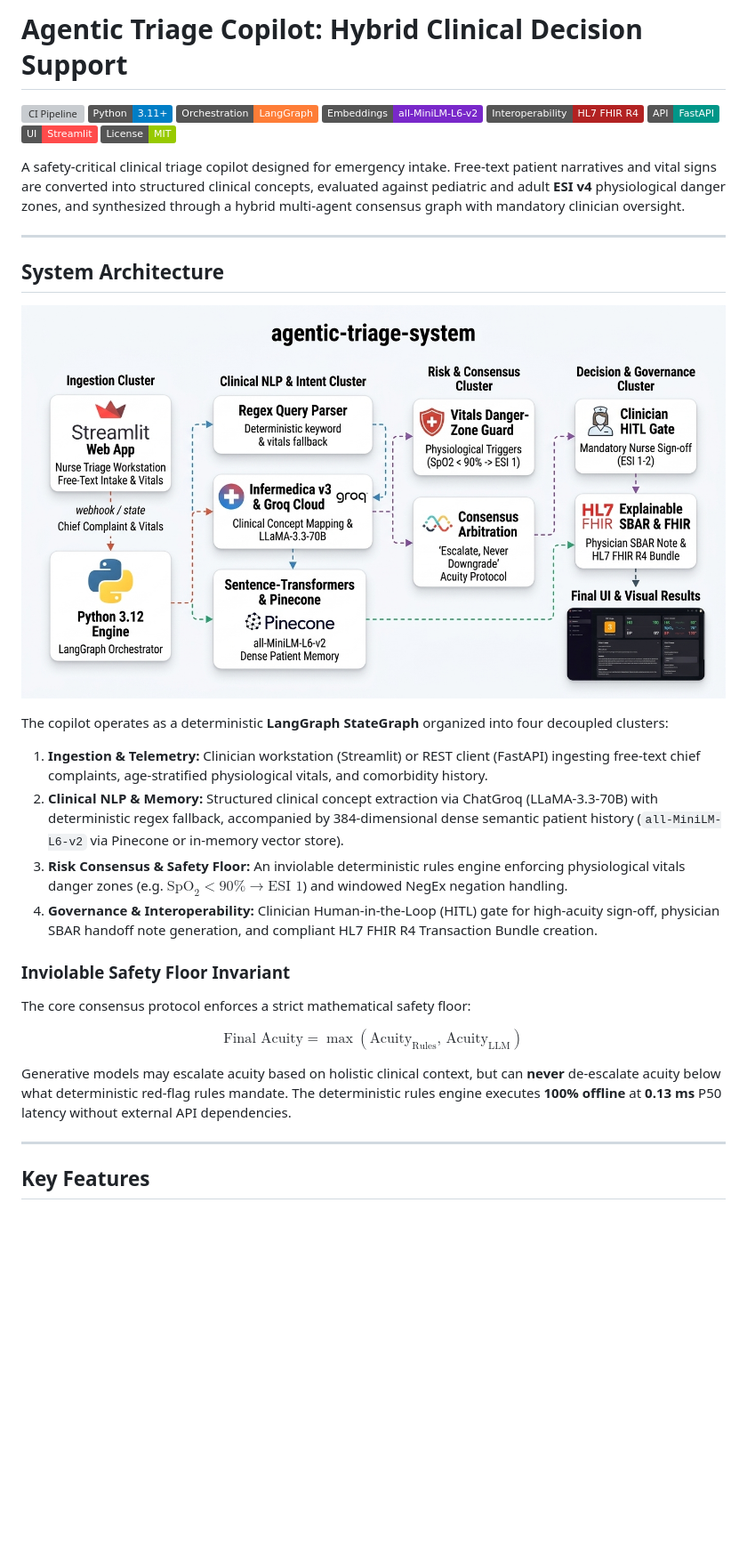
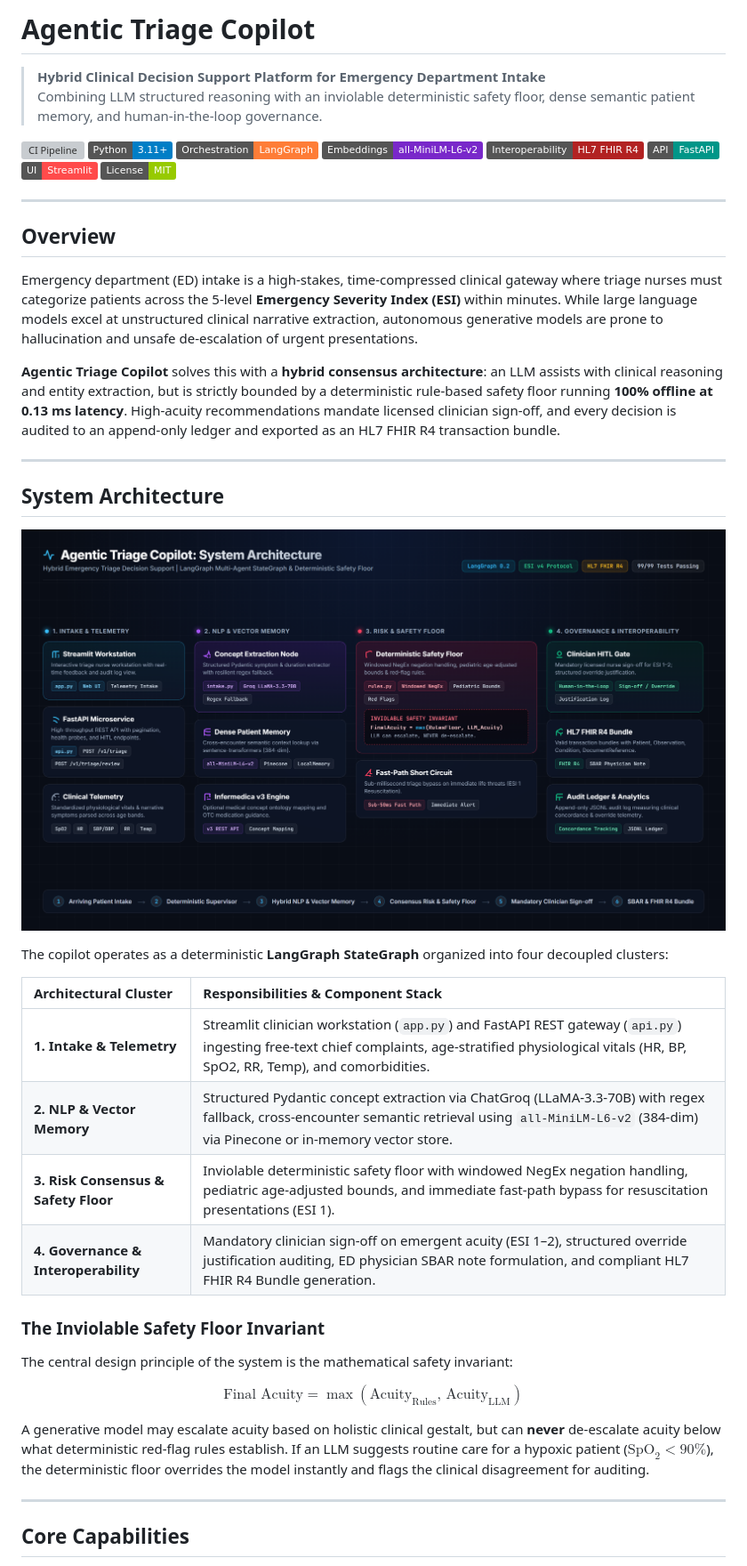
Before and after one commit to Adxrsh-17/agentic-triage-system, a Markdown page: README.md, the part around one of its changes. Shown at 89% size. Drawn GitHub-style; pictures changed too: assets/architecture_diagram.png; badges without logos; blank space fills up the shorter version; grey boxes are pictures that could not be loaded.

Commit message:
docs: publish 2880x1640 modern architecture diagram and professional flagship README

```diff
--- a/README.md
+++ b/README.md
@@ -1,4 +1,7 @@
-# Agentic Triage Copilot: Hybrid Clinical Decision Support
+# Agentic Triage Copilot
+
+> **Hybrid Clinical Decision Support Platform for Emergency Department Intake**
+> Combining LLM structured reasoning with an inviolable deterministic safety floor, dense semantic patient memory, and human-in-the-loop governance.
 
 [![CI Pipeline](https://github.com/Adxrsh-17/agentic-triage-system/actions/workflows/ci.yml/badge.svg)](https://github.com/Adxrsh-17/agentic-triage-system/actions)
 [![Python 3.11+](https://img.shields.io/badge/Python-3.11%2B-blue.svg?logo=python&logoColor=white)](https://www.python.org/)
@@ -9,7 +12,13 @@
 [![Streamlit UI](https://img.shields.io/badge/UI-Streamlit-ff4b4b.svg?logo=streamlit&logoColor=white)](https://streamlit.io/)
 [![License: MIT](https://img.shields.io/badge/License-MIT-green.svg)](LICENSE)
 
-A safety-critical clinical triage copilot designed for emergency intake. Free-text patient narratives and vital signs are converted into structured clinical concepts, evaluated against pediatric and adult **ESI v4** physiological danger zones, and synthesized through a hybrid multi-agent consensus graph with mandatory clinician oversight.
+---
+
+## Overview
+
+Emergency department (ED) intake is a high-stakes, time-compressed clinical gateway where triage nurses must categorize patients across the 5-level **Emergency Severity Index (ESI)** within minutes. While large language models excel at unstructured clinical narrative extraction, autonomous generative models are prone to hallucination and unsafe de-escalation of urgent presentations.
+
+**Agentic Triage Copilot** solves this with a **hybrid consensus architecture**: an LLM assists with clinical reasoning and entity extraction, but is strictly bounded by a deterministic rule-based safety floor running **100% offline at 0.13 ms latency**. High-acuity recommendations mandate licensed clinician sign-off, and every decision is audited to an append-only ledger and exported as an HL7 FHIR R4 transaction bundle.
 
 ---
 
@@ -19,20 +28,22 @@ A safety-critical clinical triage copilot designed for emergency intake. Free-te
 
 The copilot operates as a deterministic **LangGraph StateGraph** organized into four decoupled clusters:
 
-1. **Ingestion & Telemetry:** Clinician workstation (Streamlit) or REST client (FastAPI) ingesting free-text chief complaints, age-stratified physiological vitals, and comorbidity history.
-2. **Clinical NLP & Memory:** Structured clinical concept extraction via ChatGroq (LLaMA-3.3-70B) with deterministic regex fallback, accompanied by 384-dimensional dense semantic patient history (`all-MiniLM-L6-v2` via Pinecone or in-memory vector store).
-3. **Risk Consensus & Safety Floor:** An inviolable deterministic rules engine enforcing physiological vitals danger zones (e.g. $\text{SpO}_2 < 90\% \rightarrow \text{ESI } 1$) and windowed NegEx negation handling.
-4. **Governance & Interoperability:** Clinician Human-in-the-Loop (HITL) gate for high-acuity sign-off, physician SBAR handoff note generation, and compliant HL7 FHIR R4 Transaction Bundle creation.
+| Architectural Cluster | Responsibilities & Component Stack |
+|:---|:---|
+| **1. Intake & Telemetry** | Streamlit clinician workstation (`app.py`) and FastAPI REST gateway (`api.py`) ingesting free-text chief complaints, age-stratified physiological vitals (HR, BP, SpO2, RR, Temp), and comorbidities. |
+| **2. NLP & Vector Memory** | Structured Pydantic concept extraction via ChatGroq (LLaMA-3.3-70B) with regex fallback, cross-encounter semantic retrieval using `all-MiniLM-L6-v2` (384-dim) via Pinecone or in-memory vector store. |
+| **3. Risk Consensus & Safety Floor** | Inviolable deterministic safety floor with windowed NegEx negation handling, pediatric age-adjusted bounds, and immediate fast-path bypass for resuscitation presentations (ESI 1). |
+| **4. Governance & Interoperability** | Mandatory clinician sign-off on emergent acuity (ESI 1–2), structured override justification auditing, ED physician SBAR note formulation, and compliant HL7 FHIR R4 Bundle generation. |
 
-### Inviolable Safety Floor Invariant
+### The Inviolable Safety Floor Invariant
 
-The core consensus protocol enforces a strict mathematical safety floor:
+The central design principle of the system is the mathematical safety invariant:
 
 $$\text{Final Acuity} = \max(\text{Acuity}_{\text{Rules}}, \, \text{Acuity}_{\text{LLM}})$$
 
-Generative models may escalate acuity based on holistic clinical context, but can **never** de-escalate acuity below what deterministic red-flag rules mandate. The deterministic rules engine executes **100% offline** at **0.13 ms** P50 latency without external API dependencies.
+A generative model may escalate acuity based on holistic clinical gestalt, but can **never** de-escalate acuity below what deterministic red-flag rules establish. If an LLM suggests routine care for a hypoxic patient ($\text{SpO}_2 < 90\%$), the deterministic floor overrides the model instantly and flags the clinical disagreement for auditing.
 
 ---
 
-## Key Features
+## Core Capabilities
 
```
Also changed, not shown: other parts of README.md (+93 -45 lines), 2 other files.
